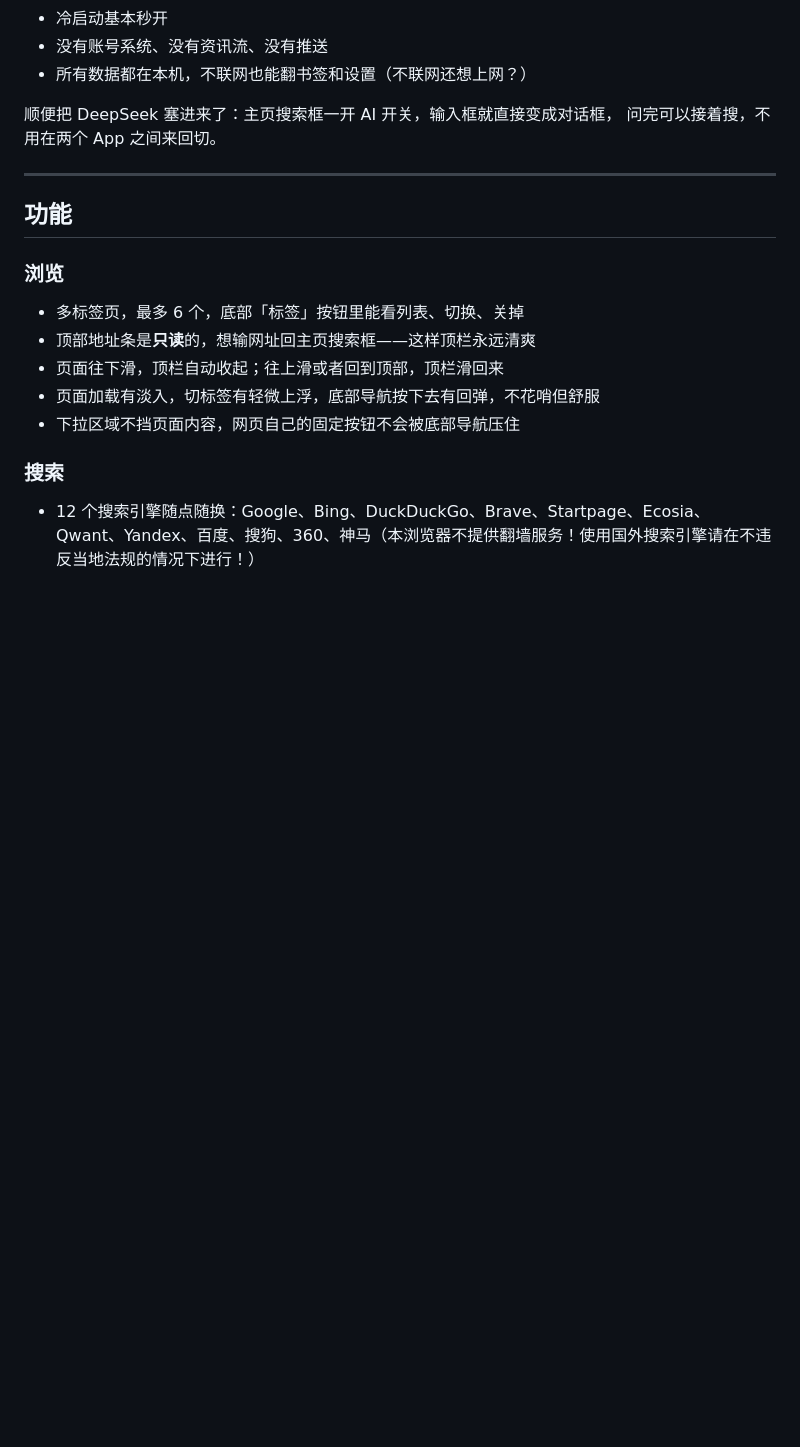
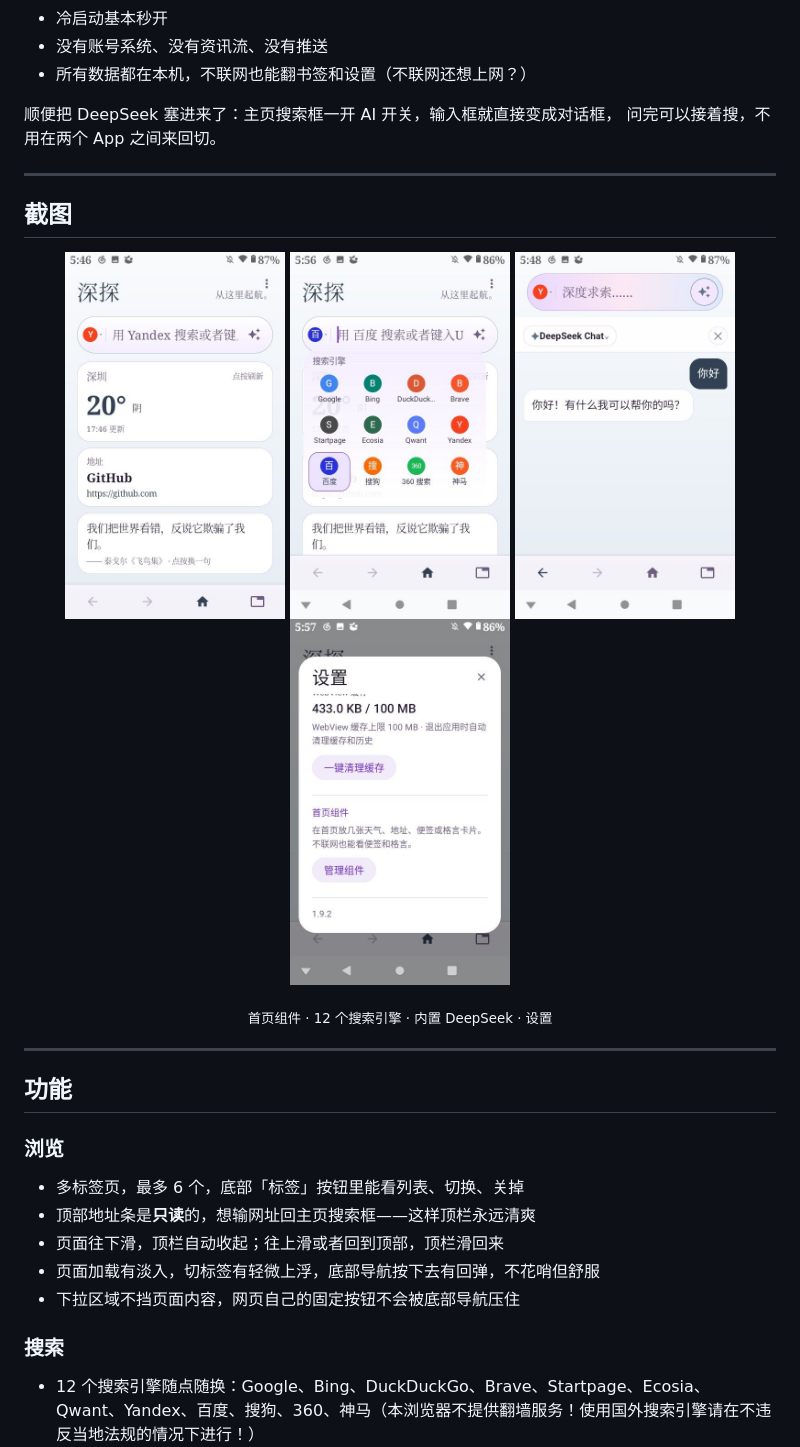
Before and after one commit to Deliciousdiamond/deepexplorer-delicious, a Markdown page: README.md, the part around the change. Rendered like a GitHub page; pictures changed too: docs/screenshots/ai.jpg (added), docs/screenshots/home.jpg (added), docs/screenshots/search.jpg (added); blank space fills up the shorter version.

Commit message:
docs：加入真实截图（首页组件 / 搜索引擎 / AI / 设置）

```diff
--- a/README.md
+++ b/README.md
@@ -27,6 +27,19 @@
 
 顺便把 DeepSeek 塞进来了：主页搜索框一开 AI 开关，输入框就直接变成对话框，
 问完可以接着搜，不用在两个 App 之间来回切。
+
+---
+
+## 截图
+
+<p align="center">
+  <img src="docs/screenshots/home.jpg" width="220" alt="首页组件">
+  <img src="docs/screenshots/search.jpg" width="220" alt="搜索引擎">
+  <img src="docs/screenshots/ai.jpg" width="220" alt="AI 对话">
+  <img src="docs/screenshots/settings.jpg" width="220" alt="设置">
+</p>
+
+<p align="center"><sub>首页组件 · 12 个搜索引擎 · 内置 DeepSeek · 设置</sub></p>
 
 ---
 
```
Also changed, not shown: docs/screenshots/README.md (+6 -8 lines).
